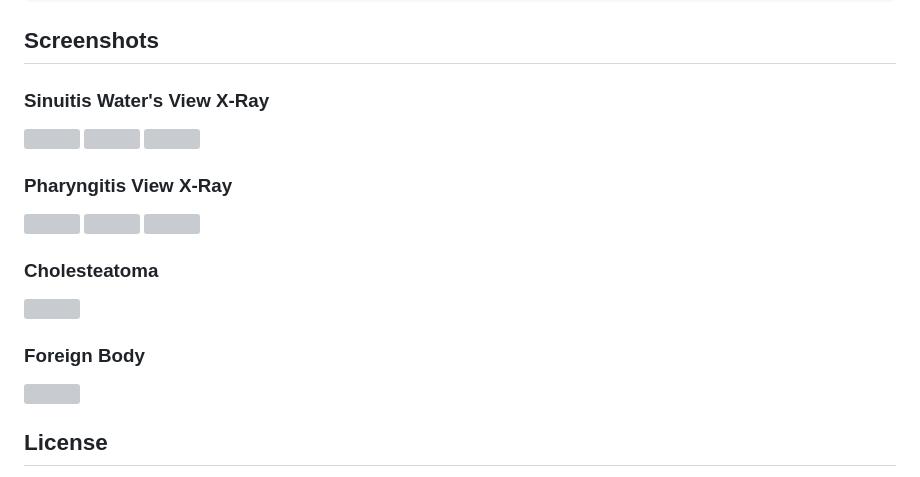
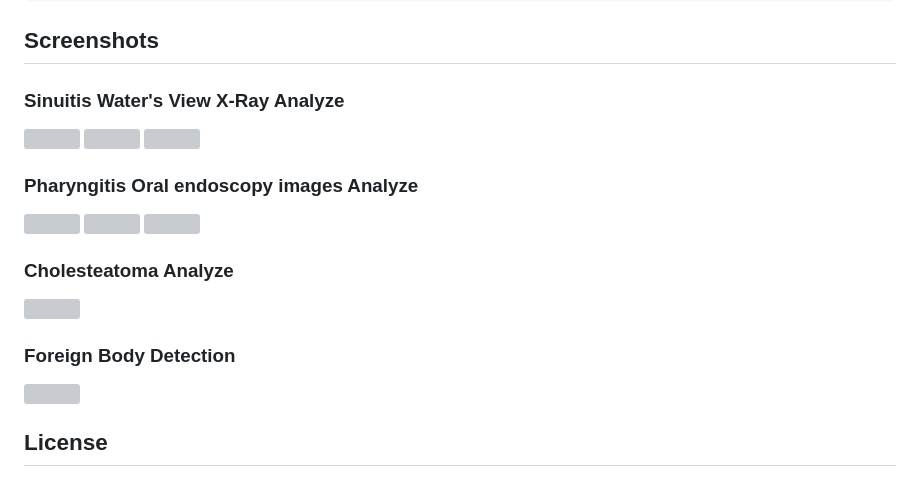
Before and after one commit to 24-25J-097/ent-disease-detection-mobile-app, a Markdown page: README.md, the part around the change. Drawn GitHub-style; grey boxes are pictures that could not be loaded.

````diff
--- a/README.md
+++ b/README.md
@@ -90,22 +90,22 @@ flutter run
 ```
 
 ## **Screenshots**
-### Sinuitis Water's View X-Ray
+### Sinuitis Water's View X-Ray Analyze
 <img src="https://github.com/user-attachments/assets/781f9bc8-470f-44d1-9f6b-79071c0673fe" height="500">
 <img src="https://github.com/user-attachments/assets/a96a809d-86ba-44d3-b12c-69ddc8238d99" height="500">
 <img src="https://github.com/user-attachments/assets/1c8bc6c0-a4b4-48d2-b9f9-81346030e5ee" height="500">
 
 
-### Pharyngitis View X-Ray
+### Pharyngitis Oral endoscopy images Analyze
 <img src="https://github.com/user-attachments/assets/31f72d1c-d90f-4eff-a5d9-7f63f5279d96" height="500">
 <img src="https://github.com/user-attachments/assets/76e149b8-a337-4eed-b4bb-dc51a3fee225" height="500">
 <img src="https://github.com/user-attachments/assets/f32f7081-ce7b-40db-97ec-b79c46d5adc0" height="500">
 
 
-### Cholesteatoma
+### Cholesteatoma Analyze
 <img src="https://github.com/user-attachments/assets/a62c955f-dbf3-4b89-9c32-eab729fed7c4" height="500">
 
-### Foreign Body
+### Foreign Body Detection
 <img src="https://github.com/user-attachments/assets/a17e7931-c180-48d0-87ad-6816b77bee84" height="500">
 
 ## **License**
````
